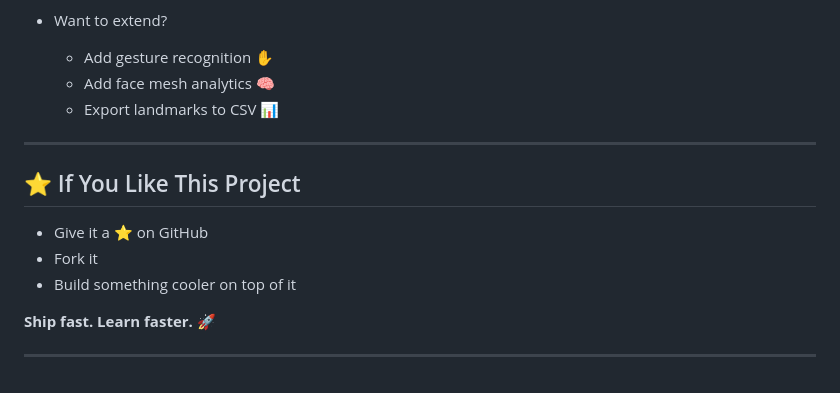
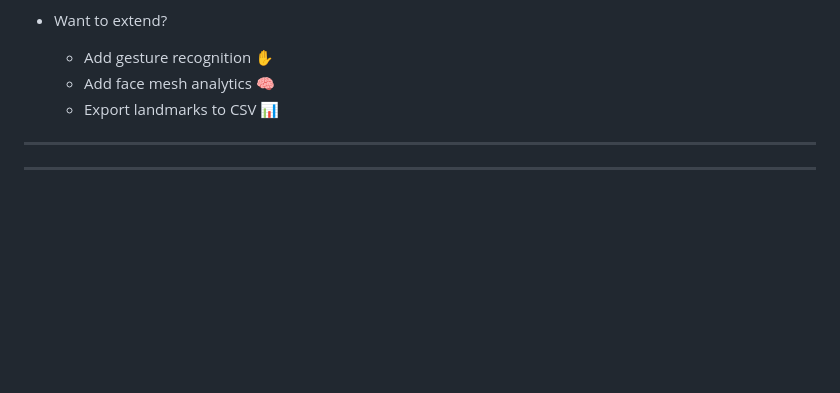
Before and after one commit to Tanmay1112004/6-MONTHS-FS-DS-AI-Roadmap-2025, a Markdown page: Face-and-Hand-Landmarks-Detection-using-Python---Mediapipe--OpenCV/README.md, the part around the change. Rendered like a GitHub page; blank space fills up the shorter version.

Commit message:
Remove project promotion section from README
Removed the section encouraging users to star and fork the project.

```diff
--- a/Face-and-Hand-Landmarks-Detection-using-Python---Mediapipe--OpenCV/README.md
+++ b/Face-and-Hand-Landmarks-Detection-using-Python---Mediapipe--OpenCV/README.md
@@ -195,12 +195,6 @@ Open forwarded port **8501**.
 
 ---
 
-## ⭐ If You Like This Project
 
-* Give it a ⭐ on GitHub
-* Fork it
-* Build something cooler on top of it
-
-**Ship fast. Learn faster. 🚀**
 
 ---
```
